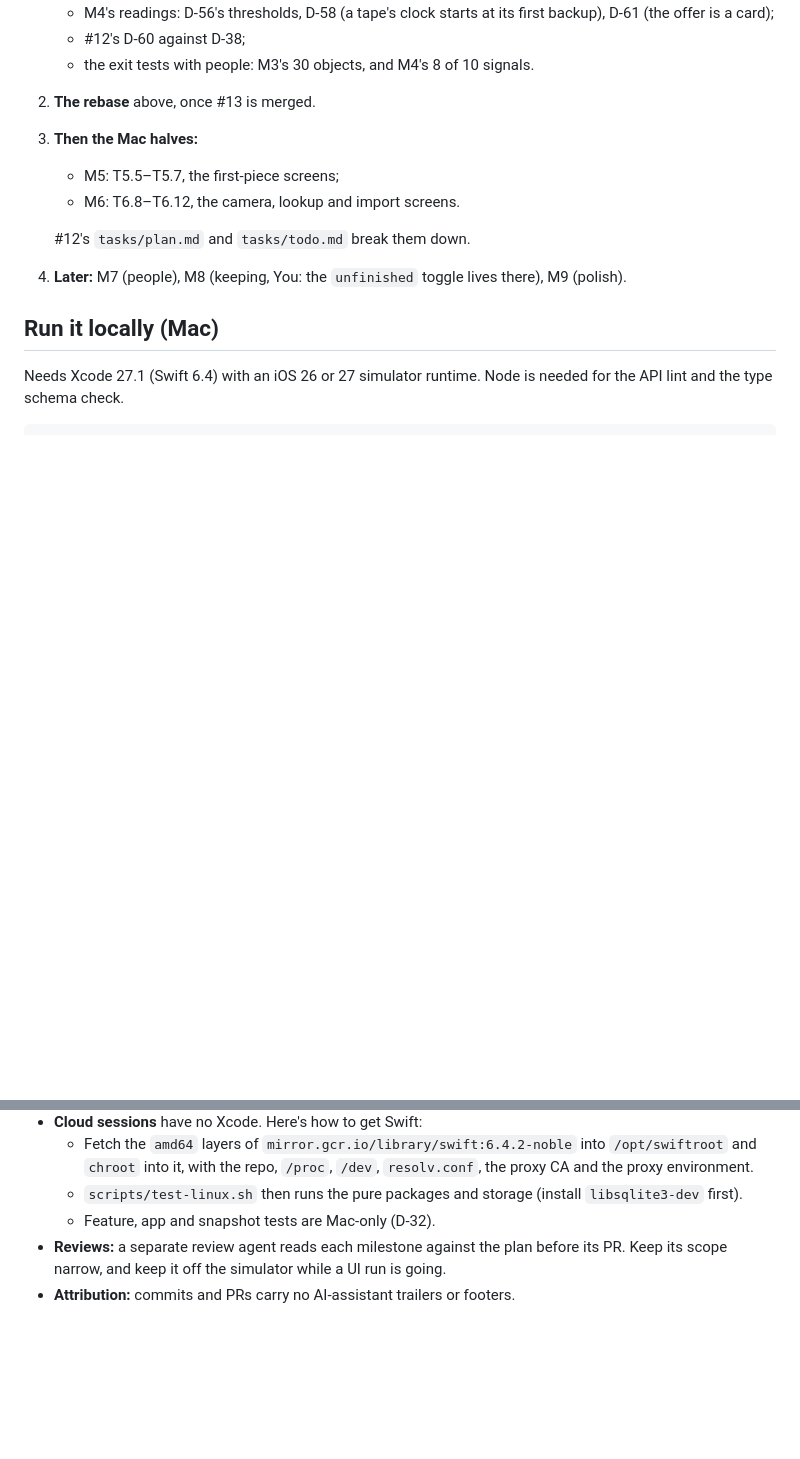
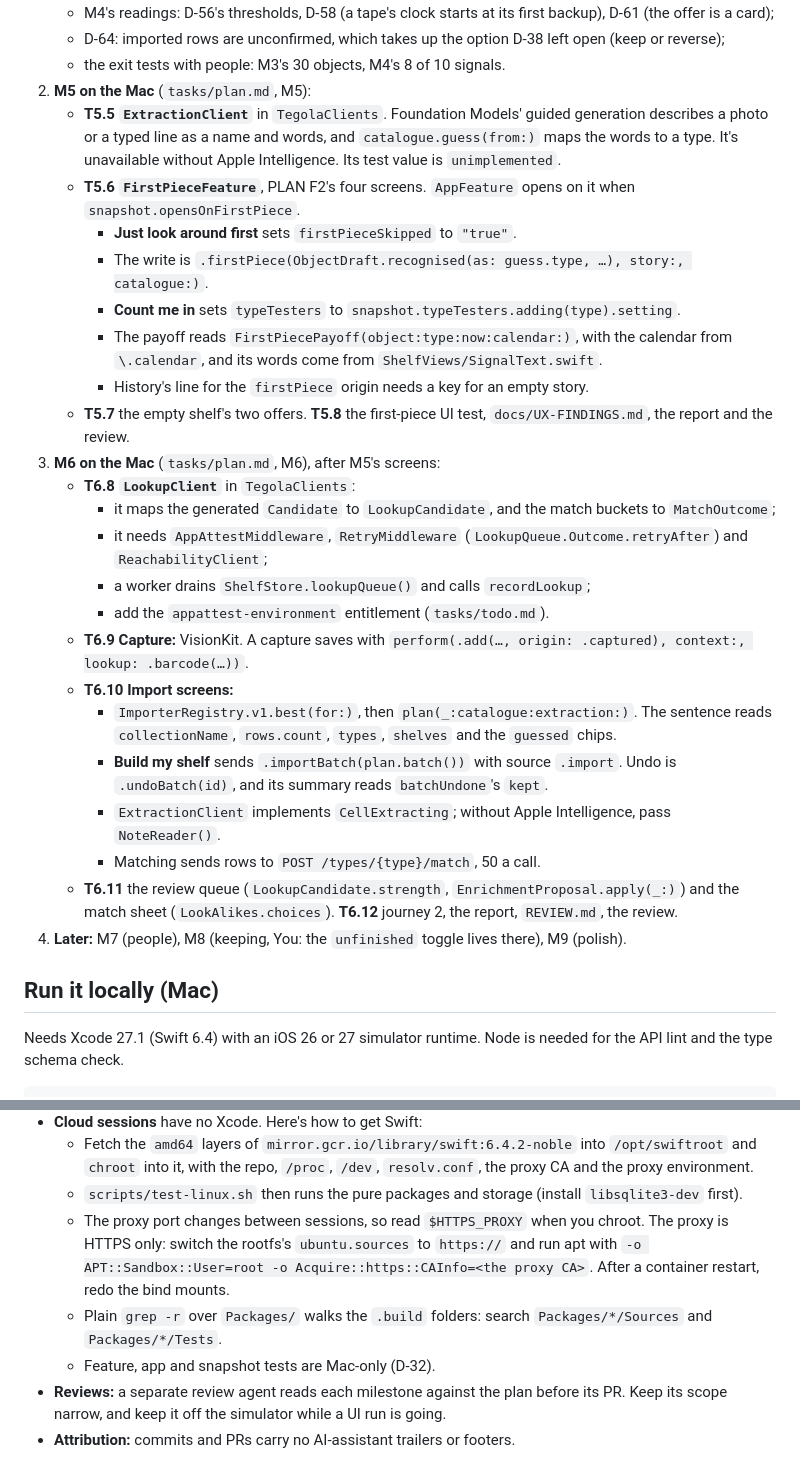
Before and after one commit to mackoj/tegola, a Markdown page: tasks/HANDOFF.md, 2 parts joined by grey strips. Rendered like a GitHub page; blank space fills up the shorter version.

```diff
--- a/tasks/HANDOFF.md
+++ b/tasks/HANDOFF.md
@@ -60,12 +41,37 @@ which the owner approved (D-54).
    - M4's readings: D-56's thresholds, D-58 (a tape's clock starts at its first backup), D-61 (the offer is a card);
-   - #12's D-60 against D-38;
-   - the exit tests with people: M3's 30 objects, and M4's 8 of 10 signals.
-2. **The rebase** above, once #13 is merged.
-3. **Then the Mac halves:**
-   - M5: T5.5–T5.7, the first-piece screens;
-   - M6: T6.8–T6.12, the camera, lookup and import screens.
-
-   #12's `tasks/plan.md` and `tasks/todo.md` break them down.
+   - D-64: imported rows are unconfirmed, which takes up the option D-38 left open (keep or reverse);
+   - the exit tests with people: M3's 30 objects, M4's 8 of 10 signals.
+2. **M5 on the Mac** (`tasks/plan.md`, M5):
+   - **T5.5 `ExtractionClient`** in `TegolaClients`. Foundation Models' guided generation describes a photo or a typed
+     line as a name and words, and `catalogue.guess(from:)` maps the words to a type. It's unavailable without Apple
+     Intelligence. Its test value is `unimplemented`.
+   - **T5.6 `FirstPieceFeature`**, PLAN F2's four screens. `AppFeature` opens on it when
+     `snapshot.opensOnFirstPiece`.
+     - **Just look around first** sets `firstPieceSkipped` to `"true"`.
+     - The write is `.firstPiece(ObjectDraft.recognised(as: guess.type, …), story:, catalogue:)`.
+     - **Count me in** sets `typeTesters` to `snapshot.typeTesters.adding(type).setting`.
+     - The payoff reads `FirstPiecePayoff(object:type:now:calendar:)`, with the calendar from `\.calendar`, and its
+       words come from `ShelfViews/SignalText.swift`.
+     - History's line for the `firstPiece` origin needs a key for an empty story.
+   - **T5.7** the empty shelf's two offers. **T5.8** the first-piece UI test, `docs/UX-FINDINGS.md`, the report and the
+     review.
+3. **M6 on the Mac** (`tasks/plan.md`, M6), after M5's screens:
+   - **T6.8 `LookupClient`** in `TegolaClients`:
+     - it maps the generated `Candidate` to `LookupCandidate`, and the match buckets to `MatchOutcome`;
+     - it needs `AppAttestMiddleware`, `RetryMiddleware` (`LookupQueue.Outcome.retryAfter`) and `ReachabilityClient`;
+     - a worker drains `ShelfStore.lookupQueue()` and calls `recordLookup`;
+     - add the `appattest-environment` entitlement (`tasks/todo.md`).
+   - **T6.9 Capture:** VisionKit. A capture saves with `perform(.add(…, origin: .captured), context:, lookup:
+     .barcode(…))`.
+   - **T6.10 Import screens:**
+     - `ImporterRegistry.v1.best(for:)`, then `plan(_:catalogue:extraction:)`. The sentence reads `collectionName`,
+       `rows.count`, `types`, `shelves` and the `guessed` chips.
+     - **Build my shelf** sends `.importBatch(plan.batch())` with source `.import`. Undo is `.undoBatch(id)`, and its
+       summary reads `batchUndone`'s `kept`.
+     - `ExtractionClient` implements `CellExtracting`; without Apple Intelligence, pass `NoteReader()`.
+     - Matching sends rows to `POST /types/{type}/match`, 50 a call.
+   - **T6.11** the review queue (`LookupCandidate.strength`, `EnrichmentProposal.apply(_:)`) and the match sheet
+     (`LookAlikes.choices`). **T6.12** journey 2, the report, `REVIEW.md`, the review.
 4. **Later:** M7 (people), M8 (keeping, You: the `unfinished` toggle lives there), M9 (polish).
 
 ## Run it locally (Mac)
@@ -138,6 +144,10 @@ scripts/ci.sh                          # the full gate → build/ci-summary.md (
   - Fetch the `amd64` layers of `mirror.gcr.io/library/swift:6.4.2-noble` into `/opt/swiftroot` and `chroot` into it,
     with the repo, `/proc`, `/dev`, `resolv.conf`, the proxy CA and the proxy environment.
   - `scripts/test-linux.sh` then runs the pure packages and storage (install `libsqlite3-dev` first).
+  - The proxy port changes between sessions, so read `$HTTPS_PROXY` when you chroot. The proxy is HTTPS only: switch
+    the rootfs's `ubuntu.sources` to `https://` and run apt with `-o APT::Sandbox::User=root -o
+    Acquire::https::CAInfo=<the proxy CA>`. After a container restart, redo the bind mounts.
+  - Plain `grep -r` over `Packages/` walks the `.build` folders: search `Packages/*/Sources` and `Packages/*/Tests`.
   - Feature, app and snapshot tests are Mac-only (D-32).
 - **Reviews:** a separate review agent reads each milestone against the plan before its PR. Keep its scope narrow, and
   keep it off the simulator while a UI run is going.
```
Also changed, not shown: other parts of tasks/HANDOFF.md (+29 -47 lines), tasks/plan.md (+4 -4 lines).
